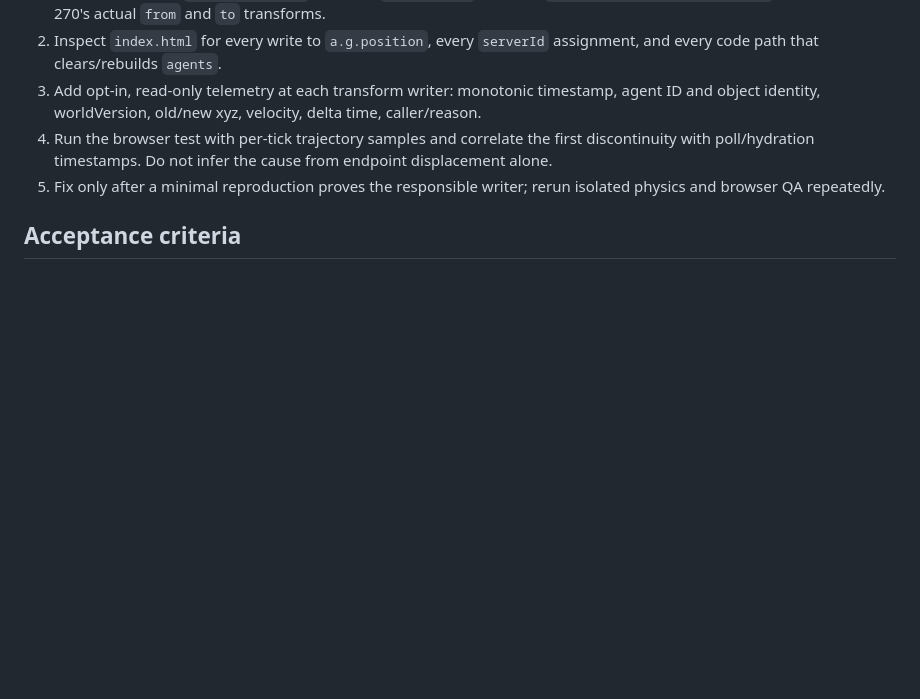
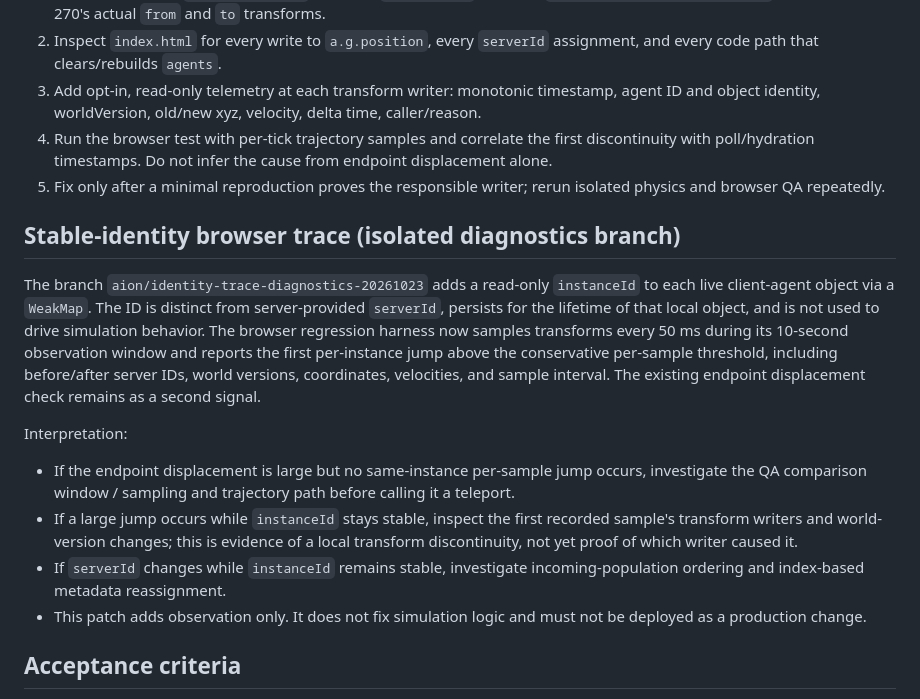
Before and after one commit to antonharvadskij-stack/3d-adventure-game, a Markdown page: qa/AGENT_DISCONTINUITY_DIAGNOSTIC.md, the part around the change. Drawn GitHub-style; blank space fills up the shorter version.

Commit message:
Document stable-identity browser trajectory diagnostics

```diff
--- a/qa/AGENT_DISCONTINUITY_DIAGNOSTIC.md
+++ b/qa/AGENT_DISCONTINUITY_DIAGNOSTIC.md
@@ -35,6 +35,15 @@ The deterministic baseline runs 8 agents for 120 simulated seconds at a fixed 1/
 4. Run the browser test with per-tick trajectory samples and correlate the first discontinuity with poll/hydration timestamps. Do not infer the cause from endpoint displacement alone.
 5. Fix only after a minimal reproduction proves the responsible writer; rerun isolated physics and browser QA repeatedly.
 
+## Stable-identity browser trace (isolated diagnostics branch)
+The branch `aion/identity-trace-diagnostics-20261023` adds a read-only `instanceId` to each live client-agent object via a `WeakMap`. The ID is distinct from server-provided `serverId`, persists for the lifetime of that local object, and is not used to drive simulation behavior. The browser regression harness now samples transforms every 50 ms during its 10-second observation window and reports the first per-instance jump above the conservative per-sample threshold, including before/after server IDs, world versions, coordinates, velocities, and sample interval. The existing endpoint displacement check remains as a second signal.
+
+Interpretation:
+- If the endpoint displacement is large but no same-instance per-sample jump occurs, investigate the QA comparison window / sampling and trajectory path before calling it a teleport.
+- If a large jump occurs while `instanceId` stays stable, inspect the first recorded sample's transform writers and world-version changes; this is evidence of a local transform discontinuity, not yet proof of which writer caused it.
+- If `serverId` changes while `instanceId` remains stable, investigate incoming-population ordering and index-based metadata reassignment.
+- This patch adds observation only. It does not fix simulation logic and must not be deployed as a production change.
+
 ## Acceptance criteria
 - Baseline 120-second deterministic run passes.
 - Injected discontinuity is detected and reports the offending agent and before/after coordinates.
```
